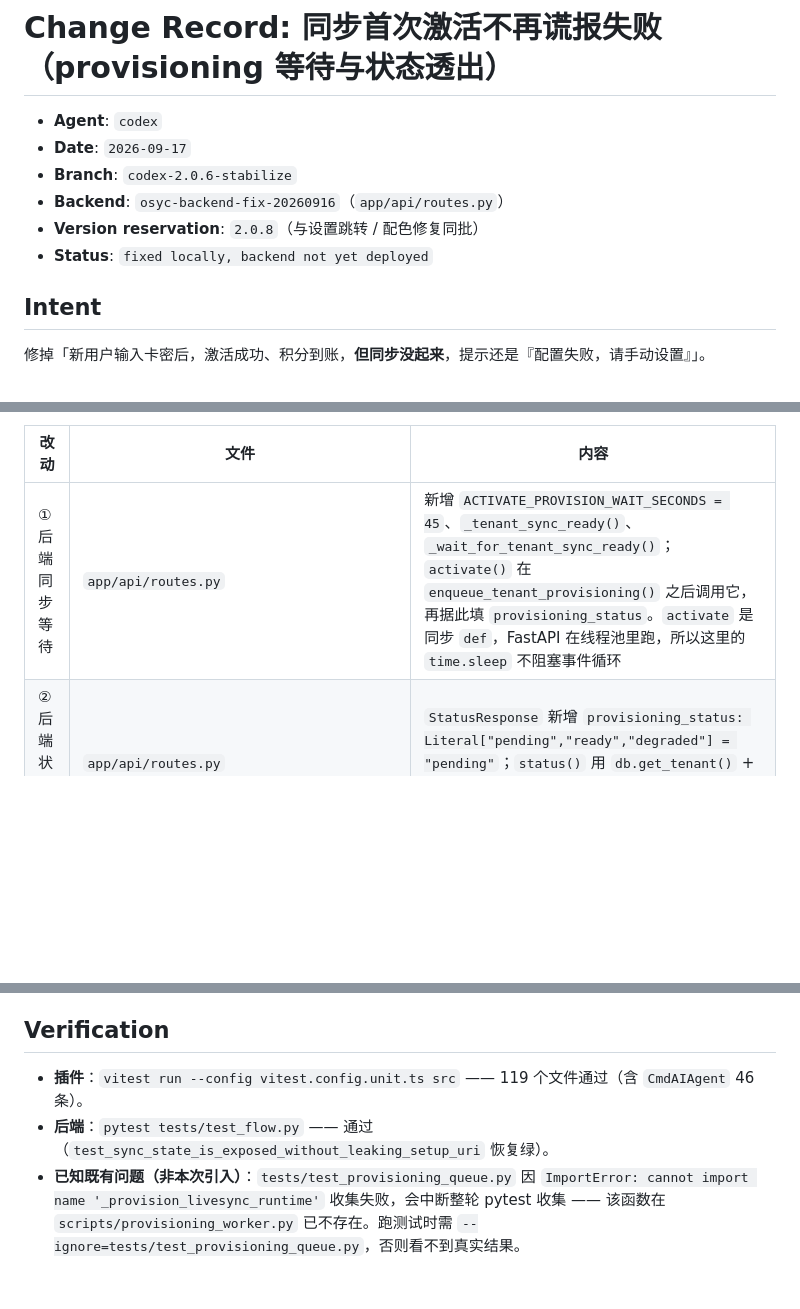
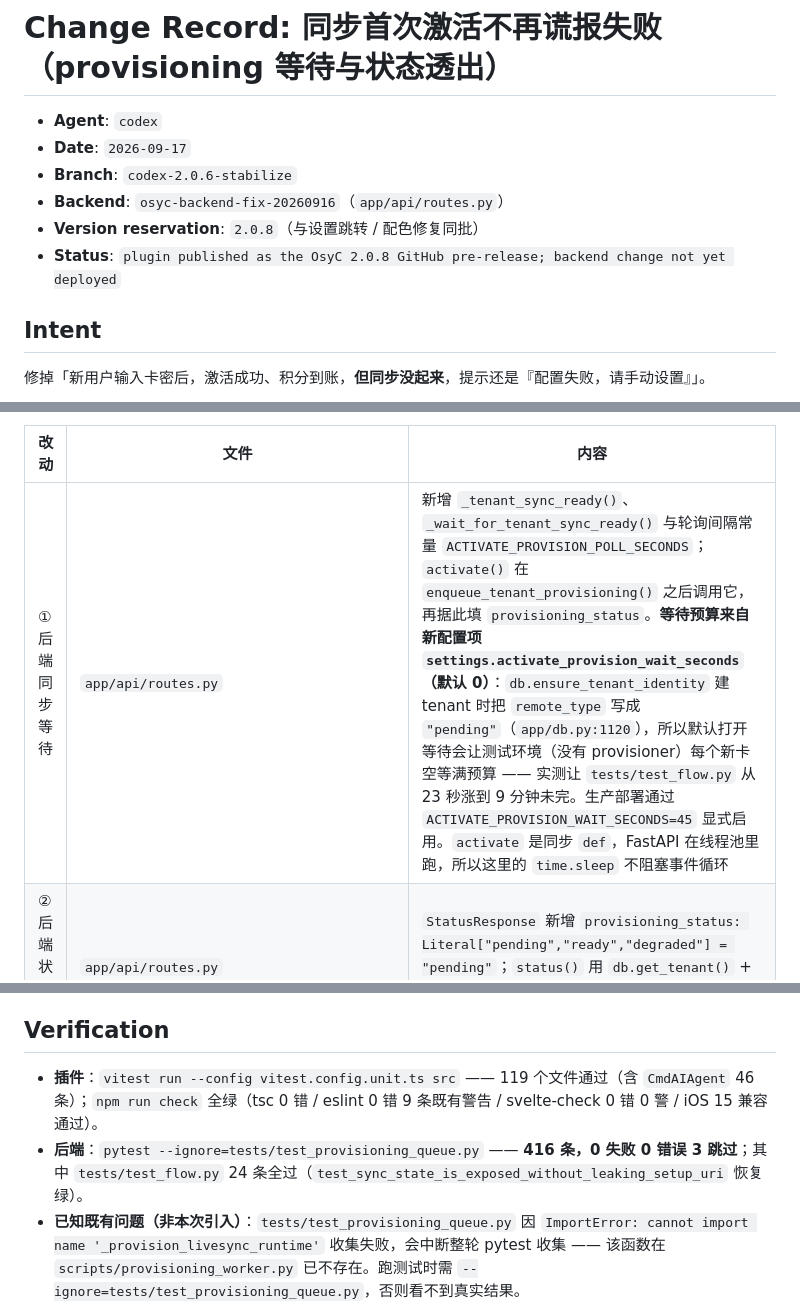
Before and after one commit to 3yesore/OsyC, a Markdown page: docs/changes/codex-2026-09-17-sync-provisioning-gate.md, 3 parts joined by grey strips. Rendered like a GitHub page; blank space fills up the shorter version.

Commit message:
docs(osyc): align the 2.0.8 change records with what shipped
- 设置跳转 / 配色一条：状态从「本地已修」改为 2.0.8 预发布已发布。
- 同步 provisioning 一条：等待预算实际是 `settings.activate_provision_wait_seconds`
  （默认 0），不是写死的 45 秒 —— 因为 `db.ensure_tenant_identity` 建 tenant 时
  `remote_type` 就是 `"pending"`，默认打开等待会让测试环境每个新卡空等满预算
  （`tests/test_flow.py` 从 23 秒涨到 9 分钟未完）。生产改用
  `ACTIVATE_PROVISION_WAIT_SECONDS=45` 显式启用。
- 补上验证结果：插件 119 文件 + `npm run check` 全绿；后端 416 条 0 失败。

```diff
--- a/docs/changes/codex-2026-09-17-sync-provisioning-gate.md
+++ b/docs/changes/codex-2026-09-17-sync-provisioning-gate.md
@@ -5,7 +5,7 @@
 - **Branch**: `codex-2.0.6-stabilize`
 - **Backend**: `osyc-backend-fix-20260916`（`app/api/routes.py`）
 - **Version reservation**: `2.0.8`（与设置跳转 / 配色修复同批）
-- **Status**: `fixed locally, backend not yet deployed`
+- **Status**: `plugin published as the OsyC 2.0.8 GitHub pre-release; backend change not yet deployed`
 
 ## Intent
 
@@ -57,7 +57,7 @@ assert "setup_uri" not in status          # ← 明文约束
 
 | 改动 | 文件 | 内容 |
 |---|---|---|
-| ① 后端同步等待 | `app/api/routes.py` | 新增 `ACTIVATE_PROVISION_WAIT_SECONDS = 45`、`_tenant_sync_ready()`、`_wait_for_tenant_sync_ready()`；`activate()` 在 `enqueue_tenant_provisioning()` 之后调用它，再据此填 `provisioning_status`。`activate` 是同步 `def`，FastAPI 在线程池里跑，所以这里的 `time.sleep` 不阻塞事件循环 |
+| ① 后端同步等待 | `app/api/routes.py` | 新增 `_tenant_sync_ready()`、`_wait_for_tenant_sync_ready()` 与轮询间隔常量 `ACTIVATE_PROVISION_POLL_SECONDS`；`activate()` 在 `enqueue_tenant_provisioning()` 之后调用它，再据此填 `provisioning_status`。**等待预算来自新配置项 `settings.activate_provision_wait_seconds`（默认 0）**：`db.ensure_tenant_identity` 建 tenant 时把 `remote_type` 写成 `"pending"`（`app/db.py:1120`），所以默认打开等待会让测试环境（没有 provisioner）每个新卡空等满预算 —— 实测让 `tests/test_flow.py` 从 23 秒涨到 9 分钟未完。生产部署通过 `ACTIVATE_PROVISION_WAIT_SECONDS=45` 显式启用。`activate` 是同步 `def`，FastAPI 在线程池里跑，所以这里的 `time.sleep` 不阻塞事件循环 |
 | ② 后端状态透出 | `app/api/routes.py` | `StatusResponse` 新增 `provisioning_status: Literal["pending","ready","degraded"] = "pending"`；`status()` 用 `db.get_tenant()` + `remote_type` 判定（口径与 `/api/activate` 一致）。**只加状态字符串，不加 `setup_uri`** |
 | ③ 插件按状态分支 | `src/osyc/features/AIAgent/CmdAIAgent.ts` | 分开读 `provisioning_status` 与 `setup_uri`；`setup_uri` 非空才调 `applySetupUri`；为空且 `pending` 时提示「同步正在服务器配置中，请稍后重新激活卡密完成同步」 |
 
@@ -66,8 +66,8 @@ assert "setup_uri" not in status          # ← 明文约束
 
 ## Verification
 
-- **插件**：`vitest run --config vitest.config.unit.ts src` —— 119 个文件通过（含 `CmdAIAgent` 46 条）。
-- **后端**：`pytest tests/test_flow.py` —— 通过（`test_sync_state_is_exposed_without_leaking_setup_uri` 恢复绿）。
+- **插件**：`vitest run --config vitest.config.unit.ts src` —— 119 个文件通过（含 `CmdAIAgent` 46 条）；`npm run check` 全绿（tsc 0 错 / eslint 0 错 9 条既有警告 / svelte-check 0 错 0 警 / iOS 15 兼容通过）。
+- **后端**：`pytest --ignore=tests/test_provisioning_queue.py` —— **416 条，0 失败 0 错误 3 跳过**；其中 `tests/test_flow.py` 24 条全过（`test_sync_state_is_exposed_without_leaking_setup_uri` 恢复绿）。
 - **已知既有问题（非本次引入）**：`tests/test_provisioning_queue.py` 因
   `ImportError: cannot import name '_provision_livesync_runtime'` 收集失败，会中断整轮
   pytest 收集 —— 该函数在 `scripts/provisioning_worker.py` 已不存在。跑测试时需
```
Also changed, not shown: docs/changes/codex-2026-09-17-settings-jump-and-colour-preset.md (+1 -1 lines).
